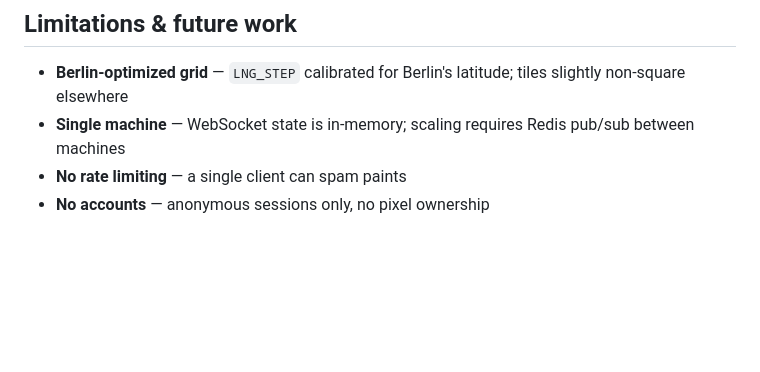
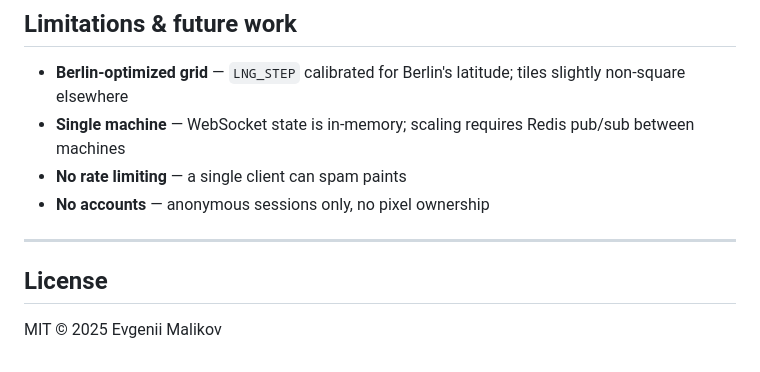
Before and after one commit to all43/pixhood, a Markdown page: README.md, the part around one of its changes. Drawn GitHub-style; blank space fills up the shorter version.

Commit message:
Add screenshots placeholder and license section to README
- Add screenshots section with TODO placeholders for map, sub-grid, and UI views
- Add MIT license footer

Co-Authored-By: Claude Haiku 4.5 <noreply@anthropic.com>

```diff
--- a/README.md
+++ b/README.md
@@ -152,3 +160,9 @@ cd .. && wrangler pages deploy . --project-name=pixhood --commit-dirty=true
 - **Single machine** — WebSocket state is in-memory; scaling requires Redis pub/sub between machines
 - **No rate limiting** — a single client can spam paints
 - **No accounts** — anonymous sessions only, no pixel ownership
+
+---
+
+## License
+
+MIT © 2025 Evgenii Malikov
```
Also changed, not shown: other parts of README.md (+8 -0 lines).
